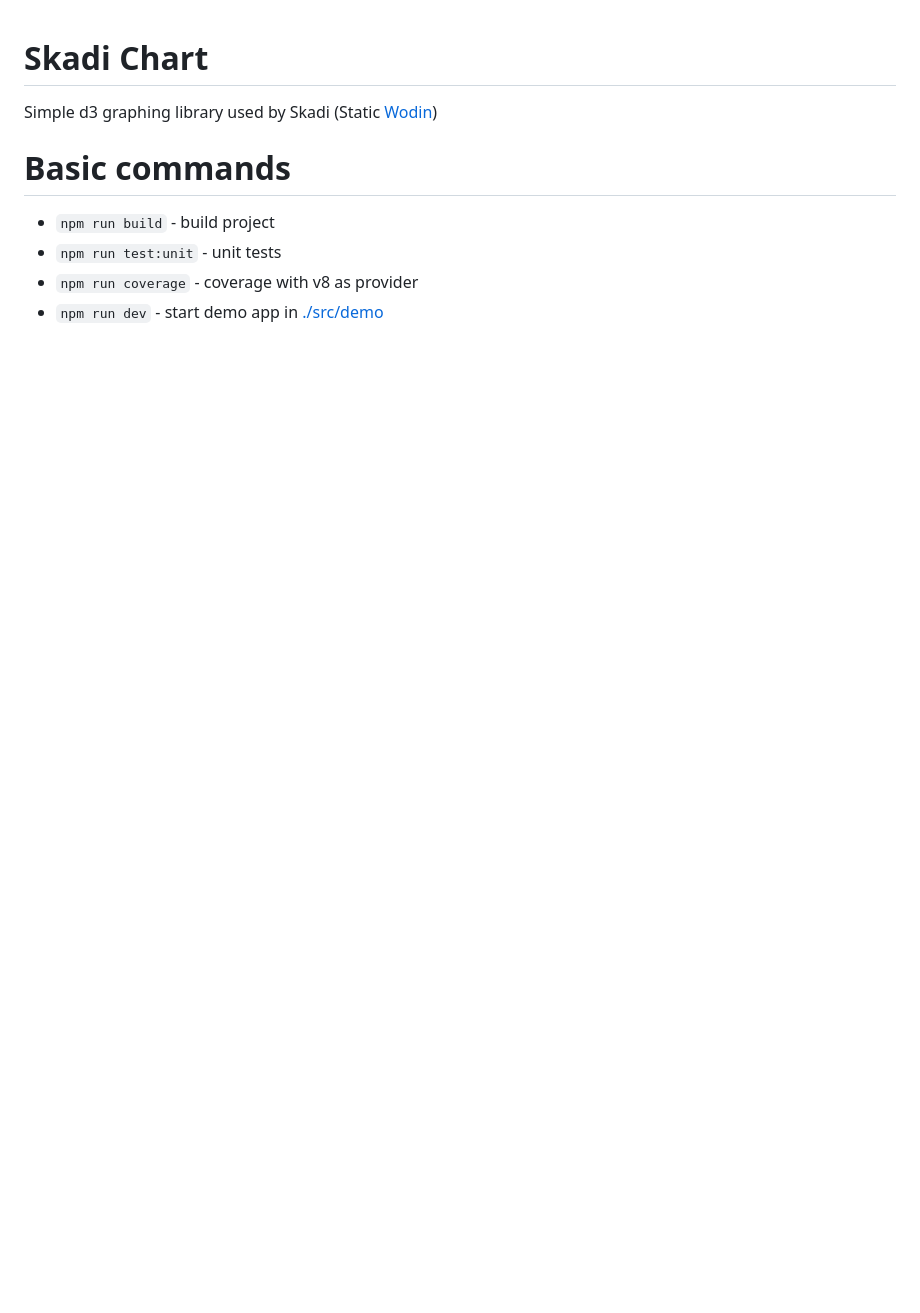
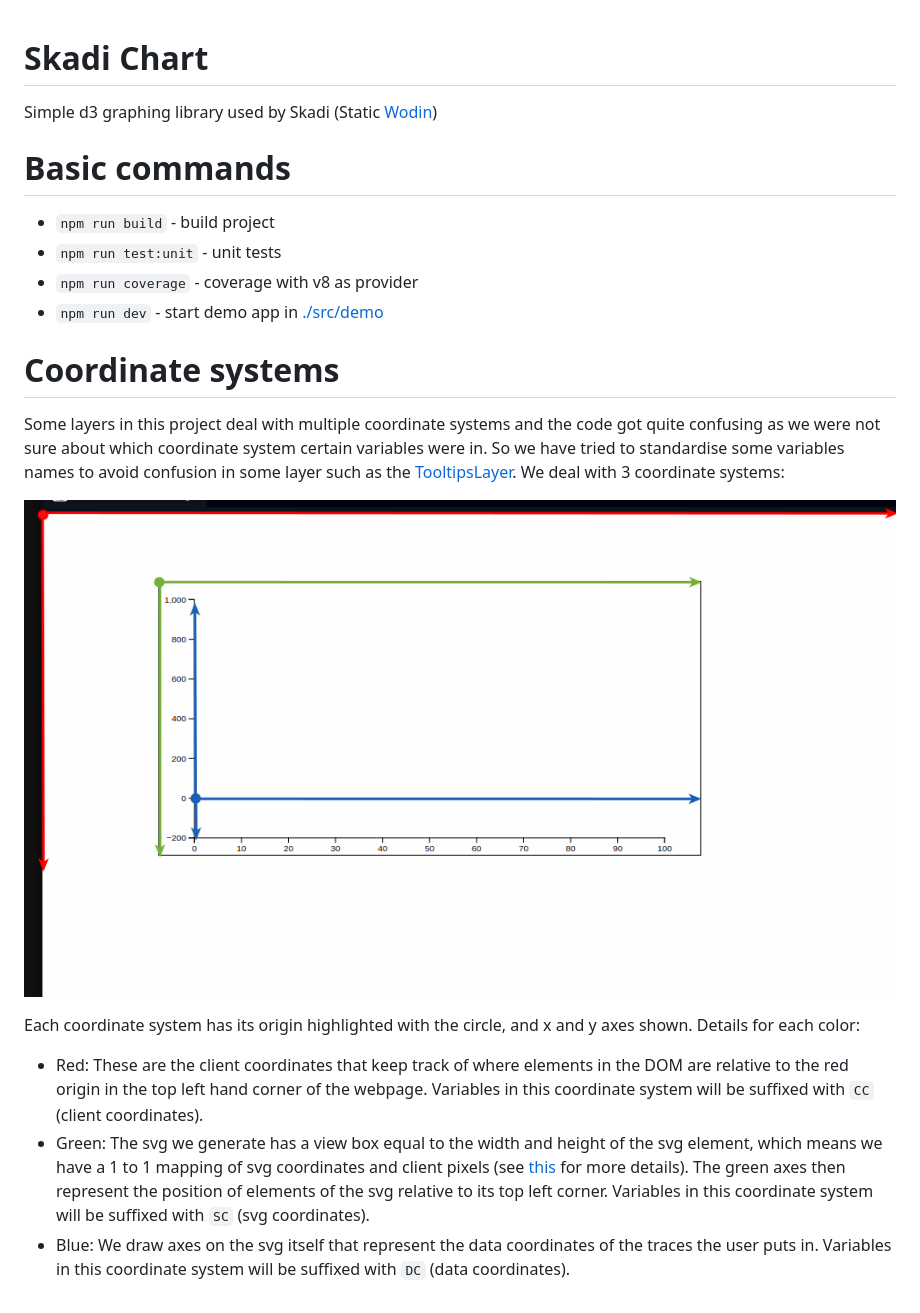
Before and after one commit to mrc-ide/skadi-chart, a Markdown page: README.md, the part around the change. GitHub-like rendering; pictures changed too: assets/coords.png (added); blank space fills up the shorter version.

Commit message:
add readme about coordinate systems

```diff
--- a/README.md
+++ b/README.md
@@ -8,3 +8,15 @@ Simple d3 graphing library used by Skadi (Static [Wodin](https://github.com/smrc
 * `npm run test:unit` - unit tests
 * `npm run coverage` - coverage with v8 as provider
 * `npm run dev` - start demo app in [./src/demo](./src/demo/)
+
+# Coordinate systems
+
+Some layers in this project deal with multiple coordinate systems and the code got quite confusing as we were not sure about which coordinate system certain variables were in. So we have tried to standardise some variables names to avoid confusion in some layer such as the [TooltipsLayer](./src/layers/TooltipsLayer.ts). We deal with 3 coordinate systems:
+
+![coordinate systems](./assets/coords.png)
+
+Each coordinate system has its origin highlighted with the circle, and x and y axes shown. Details for each color:
+
+* Red: These are the client coordinates that keep track of where elements in the DOM are relative to the red origin in the top left hand corner of the webpage. Variables in this coordinate system will be suffixed with `CC` (client coordinates).
+* Green: The svg we generate has a view box equal to the width and height of the svg element, which means we have a 1 to 1 mapping of svg coordinates and client pixels (see [this](https://developer.mozilla.org/en-US/docs/Web/SVG/Tutorials/SVG_from_scratch/Positions) for more details). The green axes then represent the position of elements of the svg relative to its top left corner. Variables in this coordinate system will be suffixed with `SC` (svg coordinates).
+* Blue: We draw axes on the svg itself that represent the data coordinates of the traces the user puts in. Variables in this coordinate system will be suffixed with `DC` (data coordinates).
```
